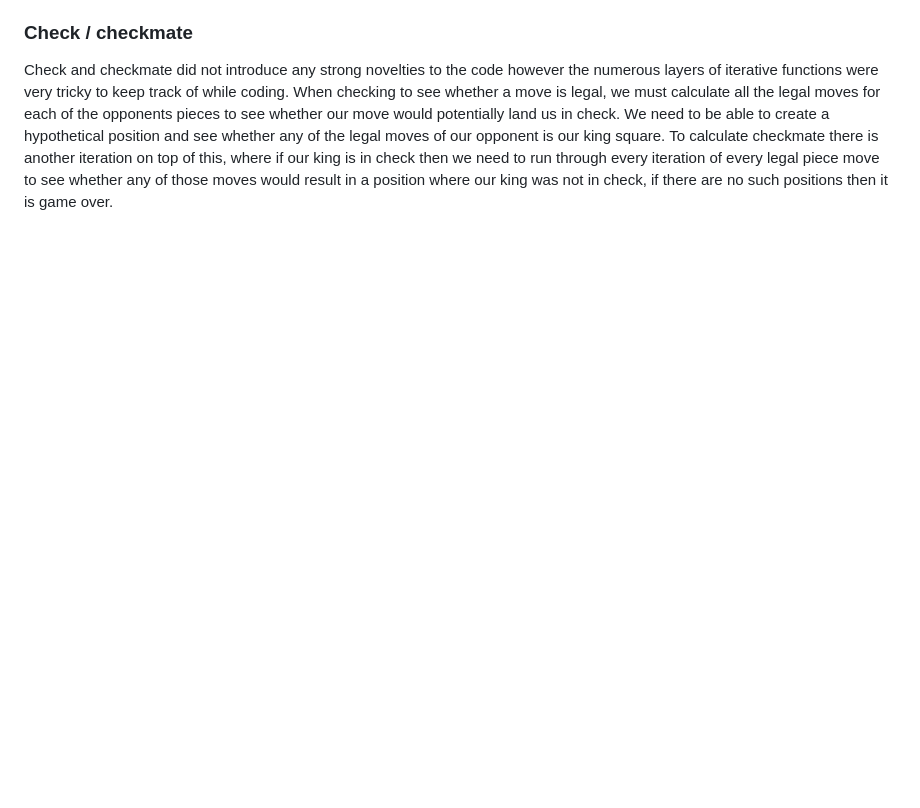
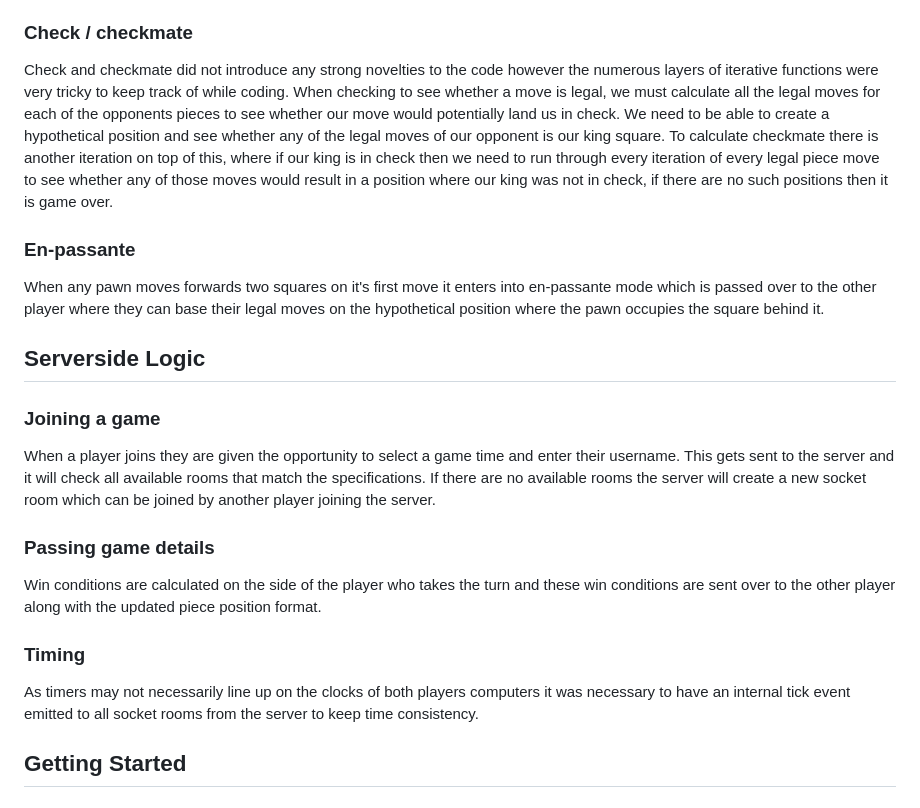
Before and after one commit to joshD90/chess_2.0, a Markdown page: README.md, the part around the change. Drawn GitHub-style; blank space fills up the shorter version.

```diff
--- a/README.md
+++ b/README.md
@@ -16,3 +16,18 @@ Once all directions iterated through in this manner legal moves have been ascert
 
 ### Check / checkmate
 Check and checkmate did not introduce any strong novelties to the code however the numerous layers of iterative functions were very tricky to keep track of while coding.  When checking to see whether a move is legal, we must calculate all the legal moves for each of the opponents pieces to see whether our move would potentially land us in check.  We need to be able to create a hypothetical position and see whether any of the legal moves of our opponent is our king square.  To calculate checkmate there is another iteration on top of this, where if our king is in check then we need to run through every iteration of every legal piece move to see whether any of those moves would result in a position where our king was not in check, if there are no such positions then it is game over.
+
+### En-passante
+When any pawn moves forwards two squares on it's first move it enters into en-passante mode which is passed over to the other player where they can base their legal moves on the hypothetical position where the pawn occupies the square behind it.
+
+## Serverside Logic
+### Joining a game
+When a player joins they are given the opportunity to select a game time and enter their username.  This gets sent to the server and it will check all available rooms that match the specifications.  If there are no available rooms the server will create a new socket room which can be joined by another player joining the server.
+
+### Passing game details
+Win conditions are calculated on the side of the player who takes the turn and these win conditions are sent over to the other player along with the updated piece position format.
+
+### Timing
+As timers may not necessarily line up on the clocks of both players computers it was necessary to have an internal tick event emitted to all socket rooms from the server to keep time consistency.
+
+## Getting Started
```
